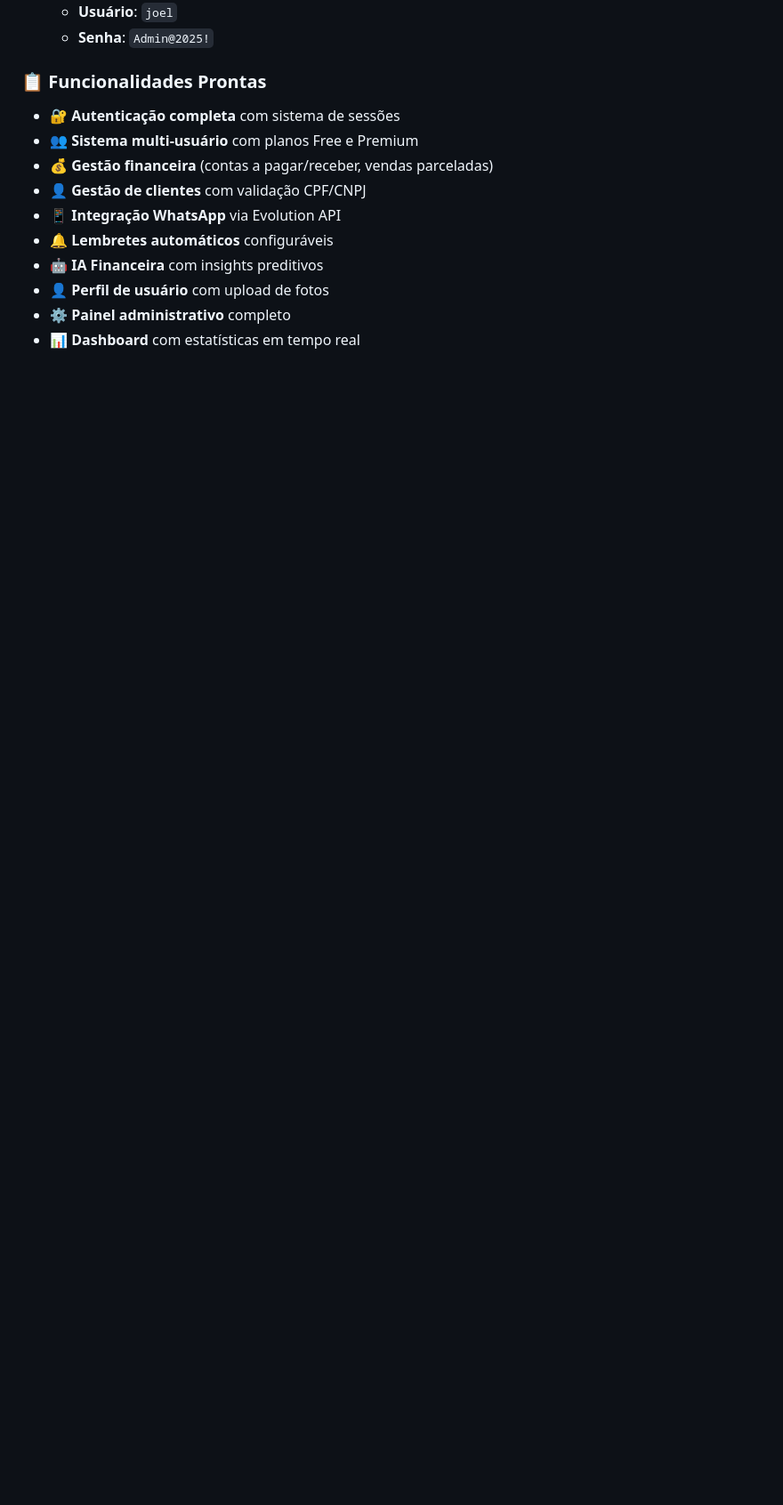
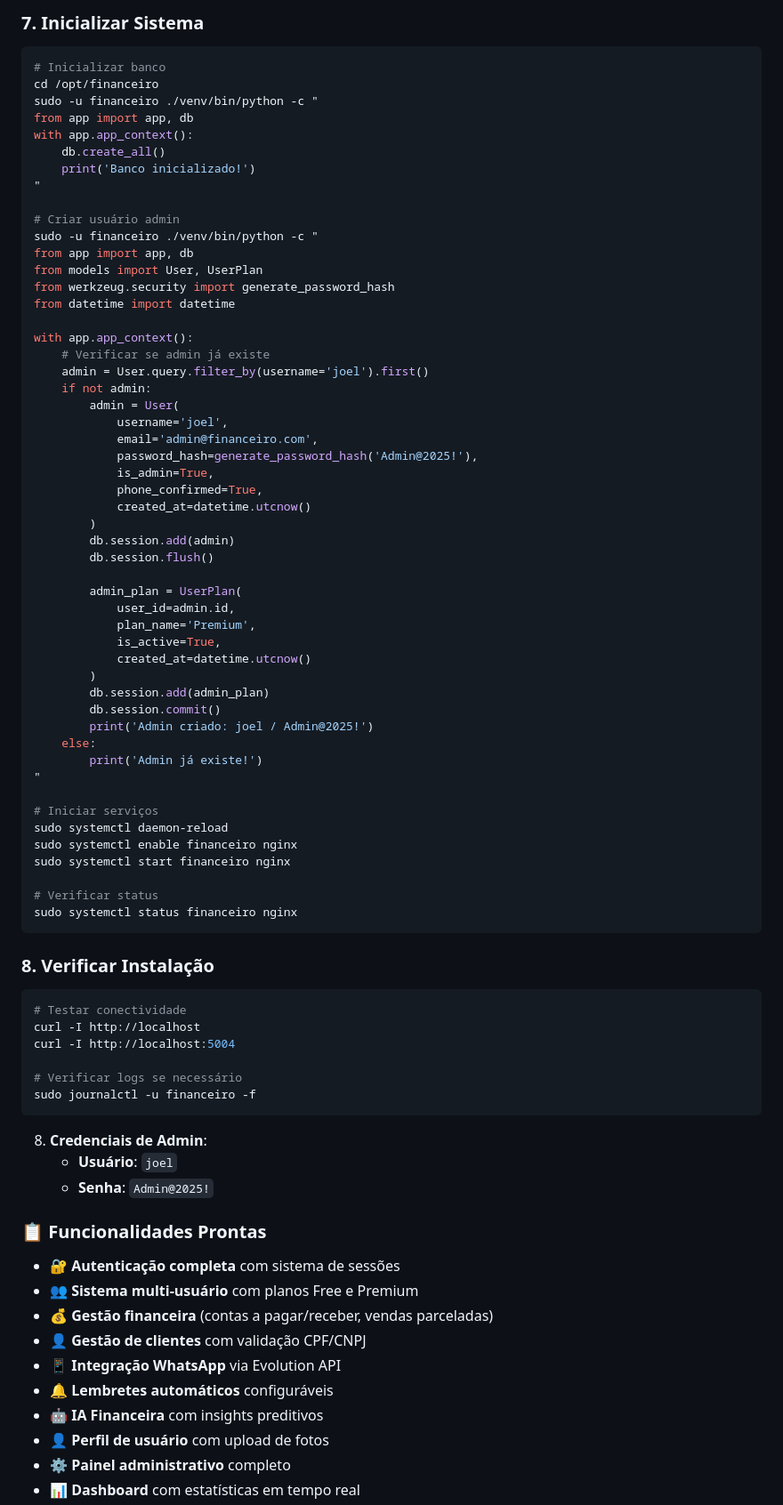
Before and after one commit to Joelferreira98/GestorFin, a Markdown page: README.md, the part around one of its changes. Shown at 89% size. Drawn GitHub-style; blank space fills up the shorter version.

````diff
--- a/README.md
+++ b/README.md
@@ -72,3 +199,69 @@ sudo ./uninstall.sh
+### 7. Inicializar Sistema
+```bash
+# Inicializar banco
+cd /opt/financeiro
+sudo -u financeiro ./venv/bin/python -c "
+from app import app, db
+with app.app_context():
+    db.create_all()
+    print('Banco inicializado!')
+"
+
+# Criar usuário admin
+sudo -u financeiro ./venv/bin/python -c "
+from app import app, db
+from models import User, UserPlan
+from werkzeug.security import generate_password_hash
+from datetime import datetime
+
+with app.app_context():
+    # Verificar se admin já existe
+    admin = User.query.filter_by(username='joel').first()
+    if not admin:
+        admin = User(
+            username='joel',
+            email='admin@financeiro.com',
+            password_hash=generate_password_hash('Admin@2025!'),
+            is_admin=True,
+            phone_confirmed=True,
+            created_at=datetime.utcnow()
+        )
+        db.session.add(admin)
+        db.session.flush()
+
+        admin_plan = UserPlan(
+            user_id=admin.id,
+            plan_name='Premium',
+            is_active=True,
+            created_at=datetime.utcnow()
+        )
+        db.session.add(admin_plan)
+        db.session.commit()
+        print('Admin criado: joel / Admin@2025!')
+    else:
+        print('Admin já existe!')
+"
+
+# Iniciar serviços
+sudo systemctl daemon-reload
+sudo systemctl enable financeiro nginx
+sudo systemctl start financeiro nginx
+
+# Verificar status
+sudo systemctl status financeiro nginx
+```
+
+### 8. Verificar Instalação
+```bash
+# Testar conectividade
+curl -I http://localhost
+curl -I http://localhost:5004
+
+# Verificar logs se necessário
+sudo journalctl -u financeiro -f
+```
+
+8. **Credenciais de Admin**:
    - **Usuário**: `joel`
    - **Senha**: `Admin@2025!`
 
````
Also changed, not shown: other parts of README.md (+129 -2 lines).
